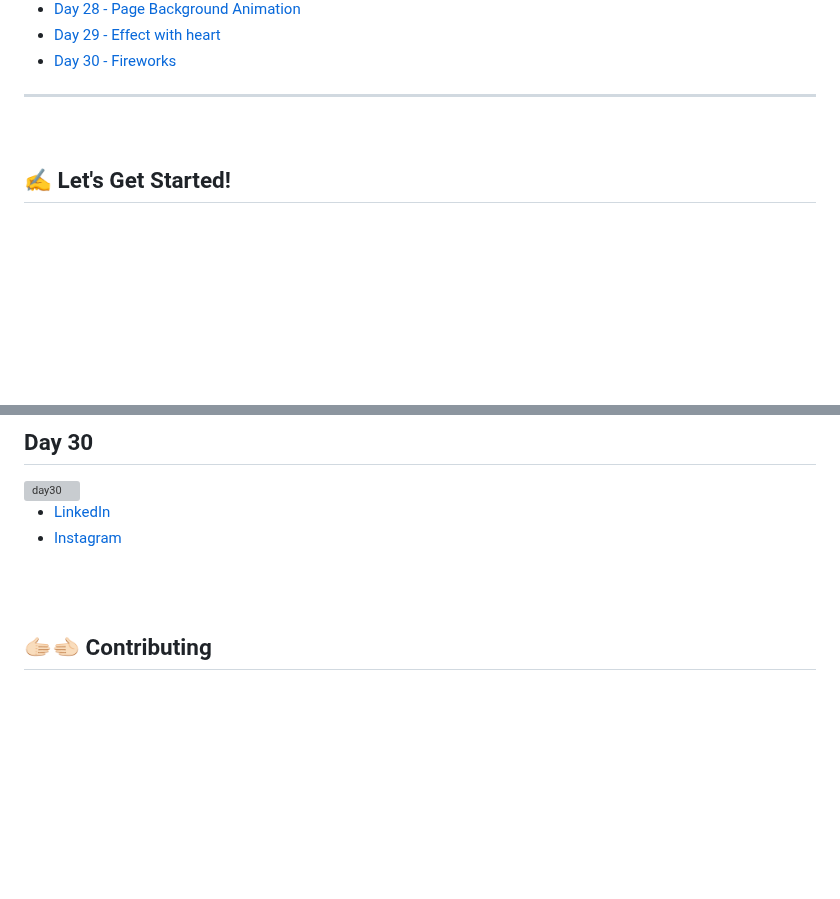
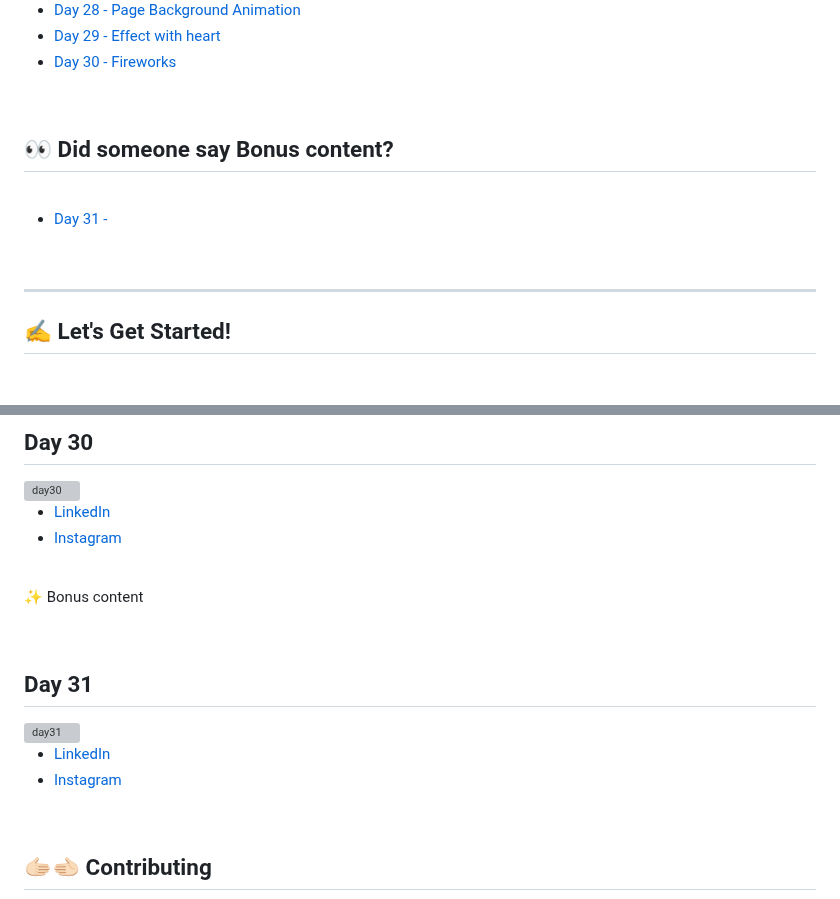
Before and after one commit to Chrysthy/30DaysOfCSS, a Markdown page: README.md, 2 parts joined by grey strips. GitHub-like rendering; blank space fills up the shorter version; grey boxes are pictures that could not be loaded.

```diff
--- a/README.md
+++ b/README.md
@@ -52,9 +52,17 @@
 - [Day 29 - Effect with heart](#id29)
 - [Day 30 - Fireworks](#id30)
 
-<hr>
+<br>
+
+## 👀 Did someone say Bonus content?
 
 <br>
+
+- [Day 31 - ](#id31)
+
+<br>
+
+<hr>
 
 ## :writing_hand: Let's Get Started!
 
@@ -328,6 +336,17 @@
 
 <br>
 
+✨ Bonus content
+
+<br>
+
+## Day 31 <a name="id31"></a>
+
+<img src="./challenges/day-31/day31.gif" alt="day31">
+
+- [LinkedIn]()
+- [Instagram]()
+
 <br>
 
 ## 🫱🏻‍🫲🏻 Contributing
```
